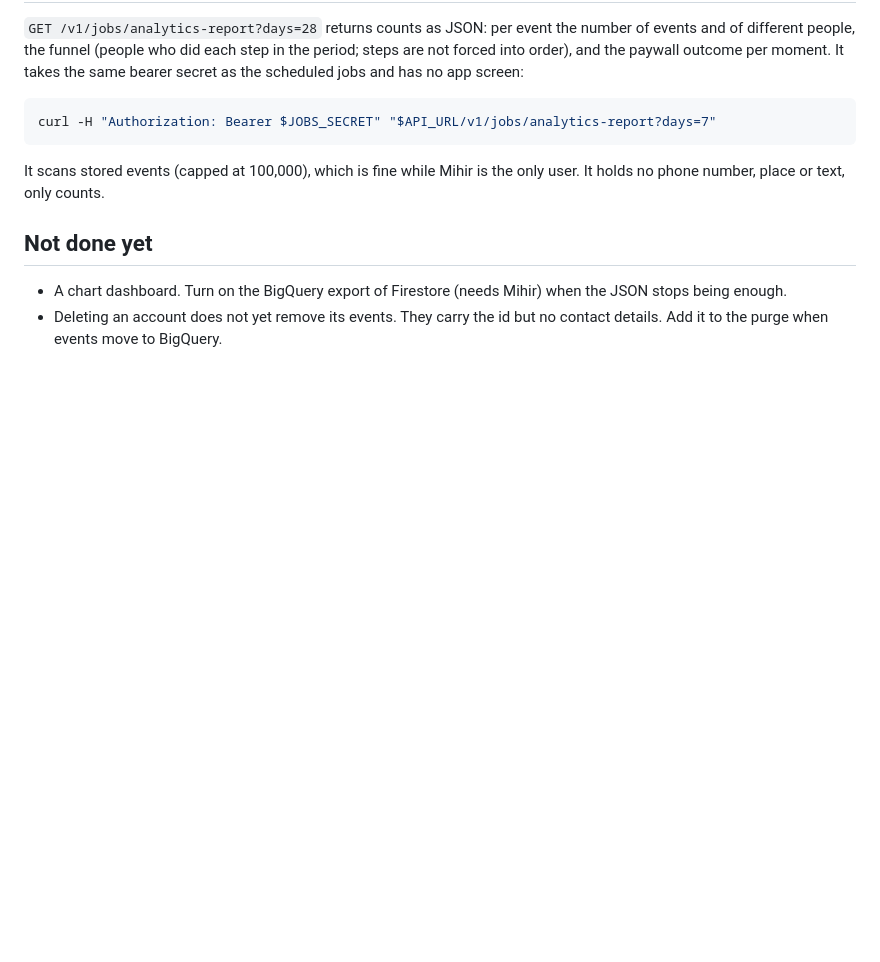
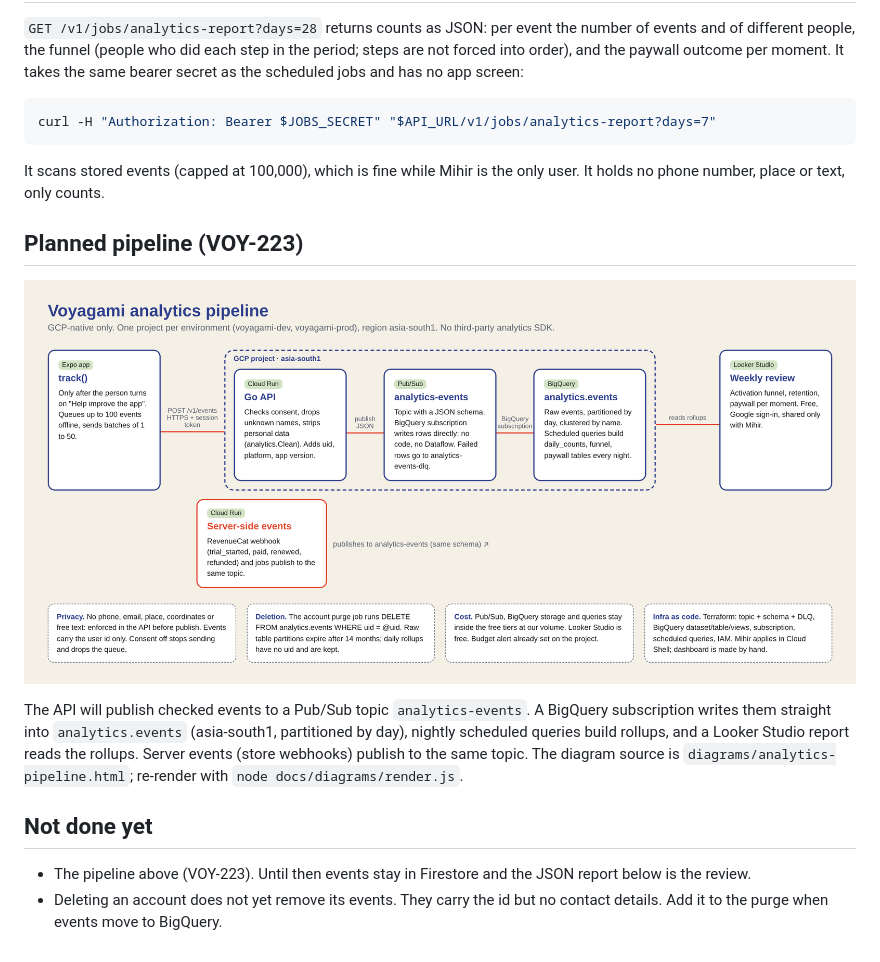
Before and after one commit to msriv/voyagami, a Markdown page: docs/analytics.md, the part around the change. Rendered like a GitHub page; pictures changed too: docs/diagrams/analytics-pipeline.png (added); blank space fills up the shorter version.

Commit message:
VOY-223: analytics pipeline diagram
Pub/Sub to BigQuery to Looker Studio, GCP-native. HTML source plus rendered PNG.

Co-Authored-By: Claude Opus 5.5 <noreply@anthropic.com>
Claude-Session: https://claude.ai/code/session_0139Lvsf8rVHdpYYycjtNeZr

```diff
--- a/docs/analytics.md
+++ b/docs/analytics.md
@@ -52,7 +52,13 @@ curl -H "Authorization: Bearer $JOBS_SECRET" "$API_URL/v1/jobs/analytics-report?
 
 It scans stored events (capped at 100,000), which is fine while Mihir is the only user. It holds no phone number, place or text, only counts.
 
+## Planned pipeline (VOY-223)
+
+![Analytics pipeline](diagrams/analytics-pipeline.png)
+
+The API will publish checked events to a Pub/Sub topic `analytics-events`. A BigQuery subscription writes them straight into `analytics.events` (asia-south1, partitioned by day), nightly scheduled queries build rollups, and a Looker Studio report reads the rollups. Server events (store webhooks) publish to the same topic. The diagram source is `diagrams/analytics-pipeline.html`; re-render with `node docs/diagrams/render.js`.
+
 ## Not done yet
 
-- A chart dashboard. Turn on the BigQuery export of Firestore (needs Mihir) when the JSON stops being enough.
+- The pipeline above (VOY-223). Until then events stay in Firestore and the JSON report below is the review.
 - Deleting an account does not yet remove its events. They carry the id but no contact details. Add it to the purge when events move to BigQuery.
```
Also changed, not shown: 2 other files.
